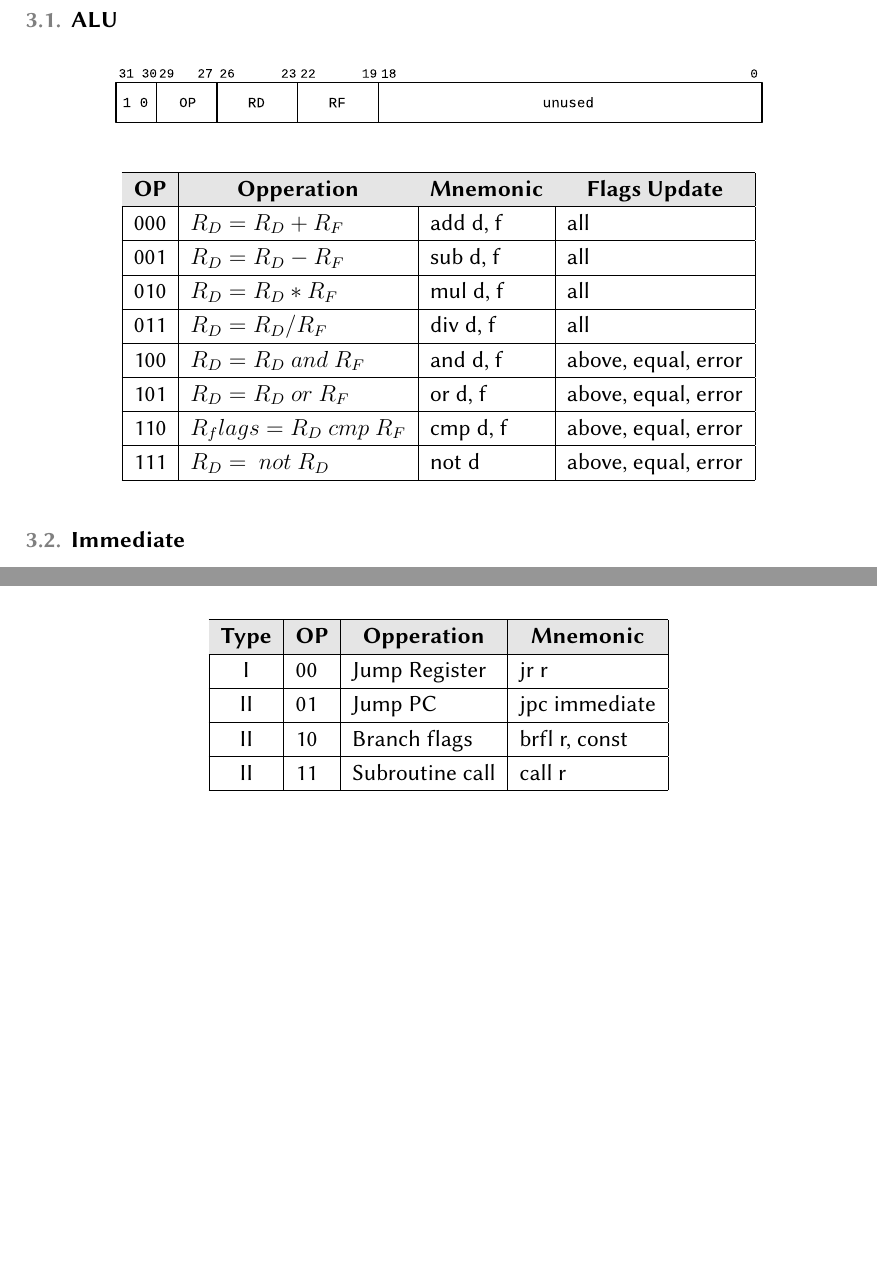
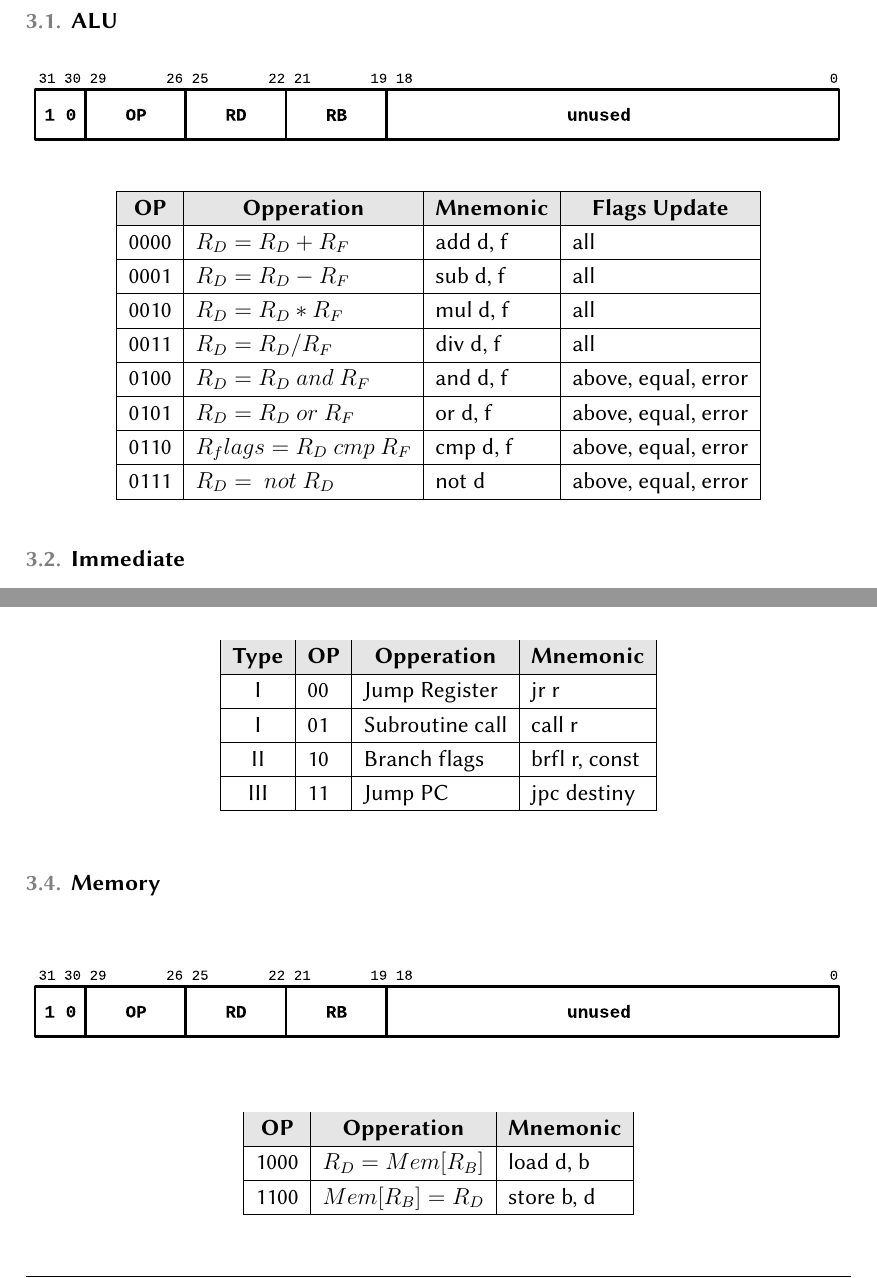
Before and after one commit to joaocarlos/udlx-verilog, a LaTeX document (doc/architecture/udlx32_arch.tex): two parts of pages 7 and 8 of 9, joined at a grey line, cut so that both start at the same text, the shorter picture padded with empty space. Compiled offline with pdfLaTeX; the source files are stored in an older character set and shown here as Unicode.

Commit message:
Update diagrams and instructions layout

```diff
--- a/doc/architecture/udlx32_arch.tex
+++ b/doc/architecture/udlx32_arch.tex
@@ -187,14 +187,14 @@
       \multicolumn{1}{c|}{\cellcolor[gray]{0.9}\textbf{Opperation}} &
       \multicolumn{1}{c|}{\cellcolor[gray]{0.9}\textbf{Mnemonic}} &
       \multicolumn{1}{c|}{\cellcolor[gray]{0.9}\textbf{Flags Update}} \\ \hline
-	 000 & $R_D = R_D + R_F$ 	& add d, f 	& all	 \\ \hline
-	 001 & $R_D = R_D - R_F$ 	& sub d, f 	& all 	\\ \hline
-	 010 & $R_D = R_D * R_F$ 	& mul d, f 	& all	\\ \hline
-	 011 & $R_D = R_D / R_F$ 	& div d, f 	& all	\\ \hline
-	 100 & $R_D = R_D~and~R_F$ 	& and d, f 	& above, equal, error \\ \hline
-	 101 & $R_D = R_D~or~R_F$ 	& or d, f 	& above, equal, error \\ \hline
-	 110 & $R_flags = R_D~cmp~R_F$ 	& cmp d, f 	& above, equal, error \\ \hline
-	 111 & $R_D =~not~R_D $		& not d 	& above, equal, error \\ \hline
+	 0000 & $R_D = R_D + R_F$ 	& add d, f 	& all	 \\ \hline
+	 0001 & $R_D = R_D - R_F$ 	& sub d, f 	& all 	\\ \hline
+	 0010 & $R_D = R_D * R_F$ 	& mul d, f 	& all	\\ \hline
+	 0011 & $R_D = R_D / R_F$ 	& div d, f 	& all	\\ \hline
+	 0100 & $R_D = R_D~and~R_F$ 	& and d, f 	& above, equal, error \\ \hline
+	 0101 & $R_D = R_D~or~R_F$ 	& or d, f 	& above, equal, error \\ \hline
+	 0110 & $R_flags = R_D~cmp~R_F$ 	& cmp d, f 	& above, equal, error \\ \hline
+	 0111 & $R_D =~not~R_D $		& not d 	& above, equal, error \\ \hline
       \end{tabular}
     \end{center}
   \end{table}
@@ -258,9 +257,28 @@
       \multicolumn{1}{c|}{\cellcolor[gray]{0.9}\textbf{Opperation}} &
       \multicolumn{1}{c|}{\cellcolor[gray]{0.9}\textbf{Mnemonic}} \\ \hline
 	 I 	& 00 & Jump Register	& jr r \\ \hline
-	 II 	& 01 & Jump PC 		& jpc immediate\\ \hline
+	 I 	& 01 & Subroutine call  & call r \\ \hline
 	 II 	& 10 & Branch flags 	& brfl r, const\\ \hline
-	 II 	& 11 & Subroutine call  & call r \\ \hline
+	 III 	& 11 & Jump PC 		& jpc destiny\\ \hline
+      \end{tabular}
+    \end{center}
+  \end{table}
+
+  \subsection{Memory}
+  \begin{figure}[H]
+    \centering
+    \includegraphics[width=\linewidth]{pictures/alu_instruction.eps}
+  \end{figure}
+
+  \FloatBarrier
+  \begin{table}[H]
+    \begin{center}
+      \begin{tabular}[pos]{| c | l | l |} \hline
+      \multicolumn{1}{|c|}{\cellcolor[gray]{0.9}\textbf{OP}} &
+      \multicolumn{1}{c|}{\cellcolor[gray]{0.9}\textbf{Opperation}} &
+      \multicolumn{1}{c|}{\cellcolor[gray]{0.9}\textbf{Mnemonic}} \\ \hline
+	 1000 & $R_D = Mem[R_B]$ 	& load d, b 	 \\ \hline
+	 1100 & $Mem[R_B] = R_D$ 	& store b, d 	\\ \hline
       \end{tabular}
     \end{center}
   \end{table}
```
Also changed, not shown: doc/architecture/pictures/alu_instruction.eps, doc/architecture/pictures/control_type_1.eps, doc/architecture/pictures/control_type_2.eps, doc/architecture/pictures/control_type_3.eps, doc/architecture/pictures/immediate_type_1.eps, doc/architecture/pictures/immediate_type_2.eps, doc/architecture/udlx32_arch.pdf, doc/architecture/udlx32_arch.tex (15 more changed lines).
